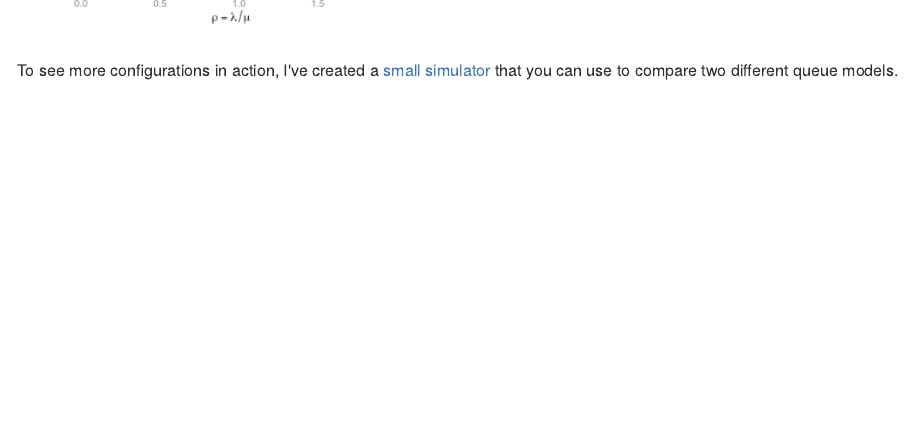
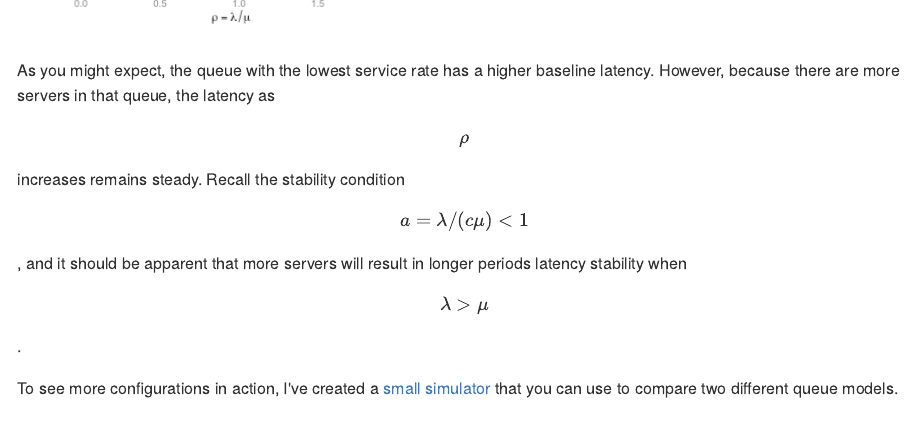
Before and after one commit to robharrop/robharrop.github.io, an R Markdown document (_drafts/2016-03-04-multi-server-queues.Rmd): the page in a window 1100 px wide, from 7530 px down. The pictures show the output file _drafts/2016-03-04-multi-server-queues.md that the author committed with the source, drawn offline in the style of GitHub.

Commit message:
Final para

````diff
--- a/_drafts/2016-03-04-multi-server-queues.Rmd
+++ b/_drafts/2016-03-04-multi-server-queues.Rmd
@@ -192,6 +192,13 @@ ggplot(.df) +
     ylab("Average Latency")
 ```
 
+As you might expect, the queue with the lowest service rate has a higher
+baseline latency. However, because there are more servers in that queue,
+the latency as $$\rho$$ increases remains steady. Recall the stability
+condition $$a = \lambda / (c \mu) < 1 $$, and it should be apparent that
+more servers will result in longer periods latency stability when
+$$\lambda > \mu$$.
+
 To see more configurations in action, I've created a [small simulator][4]
 that you can use to compare two different queue models.
 
````
Also changed, not shown: _drafts/2016-03-04-multi-server-queues.md.
